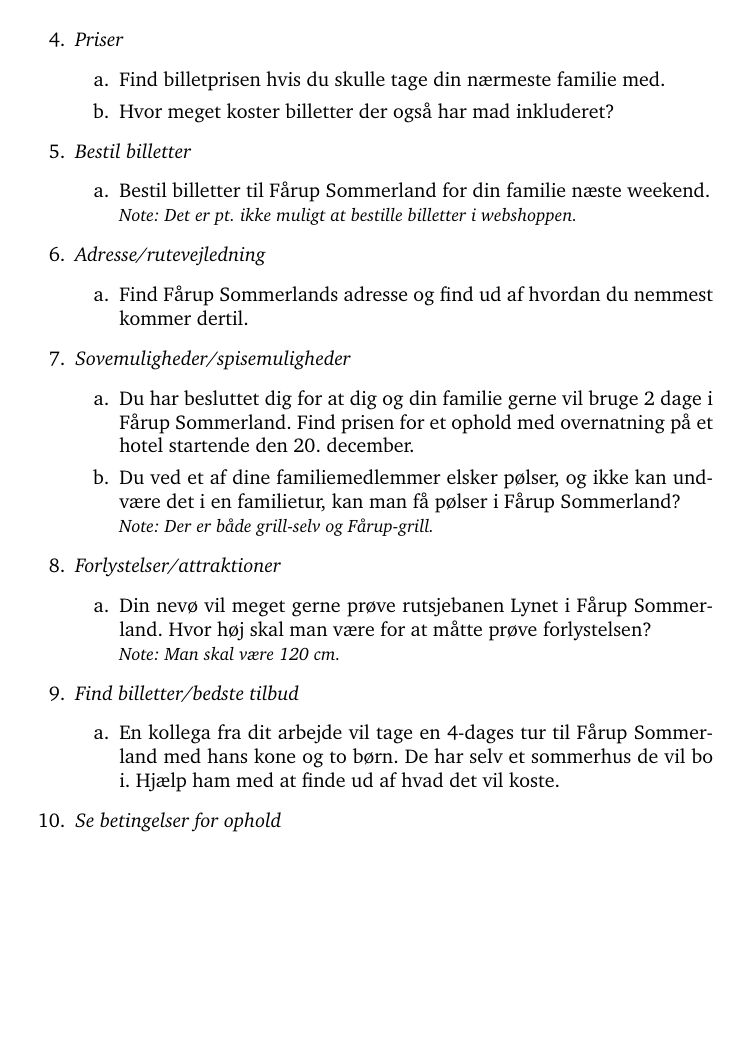
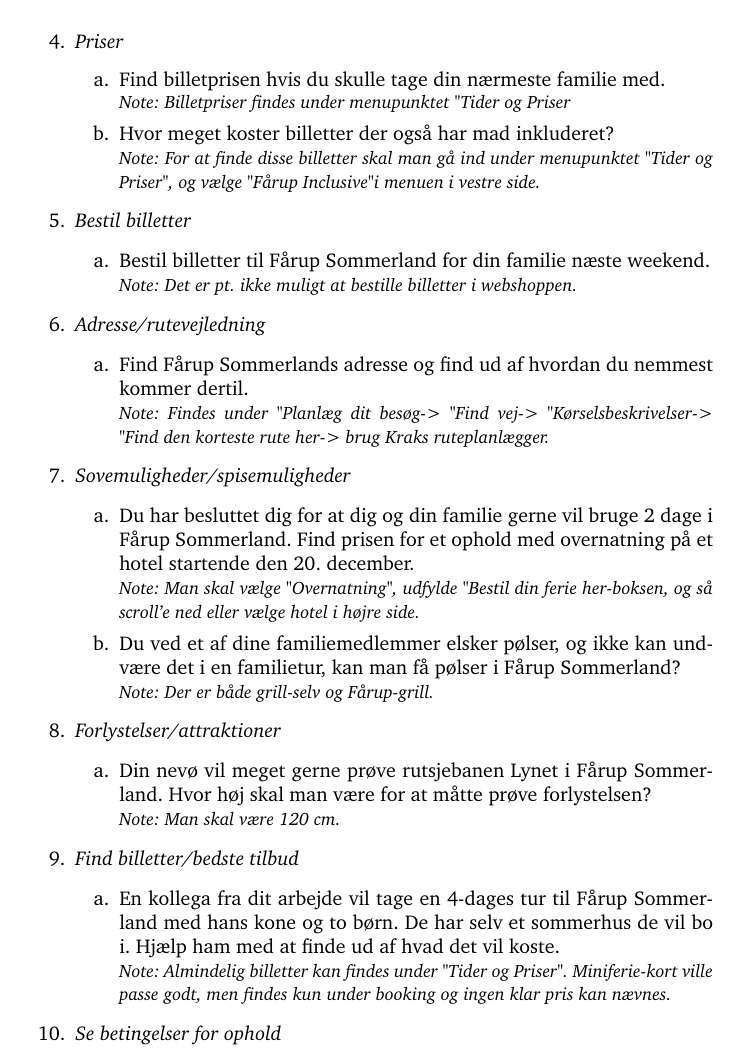
Before and after one commit to kayloos/HCI, a LaTeX document (oevelse6/document.tex): part of page 3 of 4 before the commit and part of page 3 of 5 after it, cut so that both start at the same text, the shorter picture padded with empty space. Compiled offline with pdfLaTeX.

Commit message:
Løsninger og shizt

```diff
--- a/oevelse6/document.tex
+++ b/oevelse6/document.tex
@@ -113,7 +114,9 @@
 \item {\it Priser}
     \begin{opgaver}
     \item Find billetprisen hvis du skulle tage din nærmeste familie med.
+    \note{Billetpriser findes under menupunktet "Tider og Priser"}
     \item Hvor meget koster billetter der også har mad inkluderet?
+    \note{For at finde disse billetter skal man gå ind under menupunktet "Tider og Priser", og vælge "Fårup Inclusive" i menuen i vestre side.}
     \end{opgaver}
 
 \item {\it Bestil billetter}
@@ -126,6 +129,7 @@
     \begin{opgaver}
     \item Find Fårup Sommerlands adresse og find ud af hvordan du nemmest
     kommer dertil.
+    \note{Findes under "Planlæg dit besøg" -> "Find vej" -> "Kørselsbeskrivelser" -> "Find den korteste rute her" -> brug Kraks ruteplanlægger.}
     \end{opgaver}
 
 \item {\it Sovemuligheder/spisemuligheder}
@@ -133,6 +137,7 @@
     \item Du har besluttet dig for at dig og din familie gerne vil bruge 2 dage
     i Fårup Sommerland. Find prisen for et ophold med overnatning på et hotel
     startende den 20. december.
+    \note{Man skal vælge "Overnatning", udfylde "Bestil din ferie her"-boksen, og så scroll'e ned eller vælge hotel i højre side.}
     \item Du ved et af dine familiemedlemmer elsker pølser, og ikke kan undvære det i en familietur, kan man få pølser i Fårup Sommerland?
     \note{Der er både grill-selv og Fårup-grill.}
     \end{opgaver}
@@ -149,6 +154,7 @@
     \item En kollega fra dit arbejde vil tage en
     4-dages tur til Fårup Sommerland med hans kone og to børn. De har selv et
     sommerhus de vil bo i. Hjælp ham med at finde ud af hvad det vil koste.
+    \note{Almindelig billetter kan findes under "Tider og Priser". Miniferie-kort ville passe godt, men findes kun under booking og ingen klar pris kan nævnes.}
     \end{opgaver}
 
 \item {\it Se betingelser for ophold}
```
Also changed, not shown: oevelse6/brok.txt (+4 -0 lines), oevelse6/document.tex (5 more changed lines).
